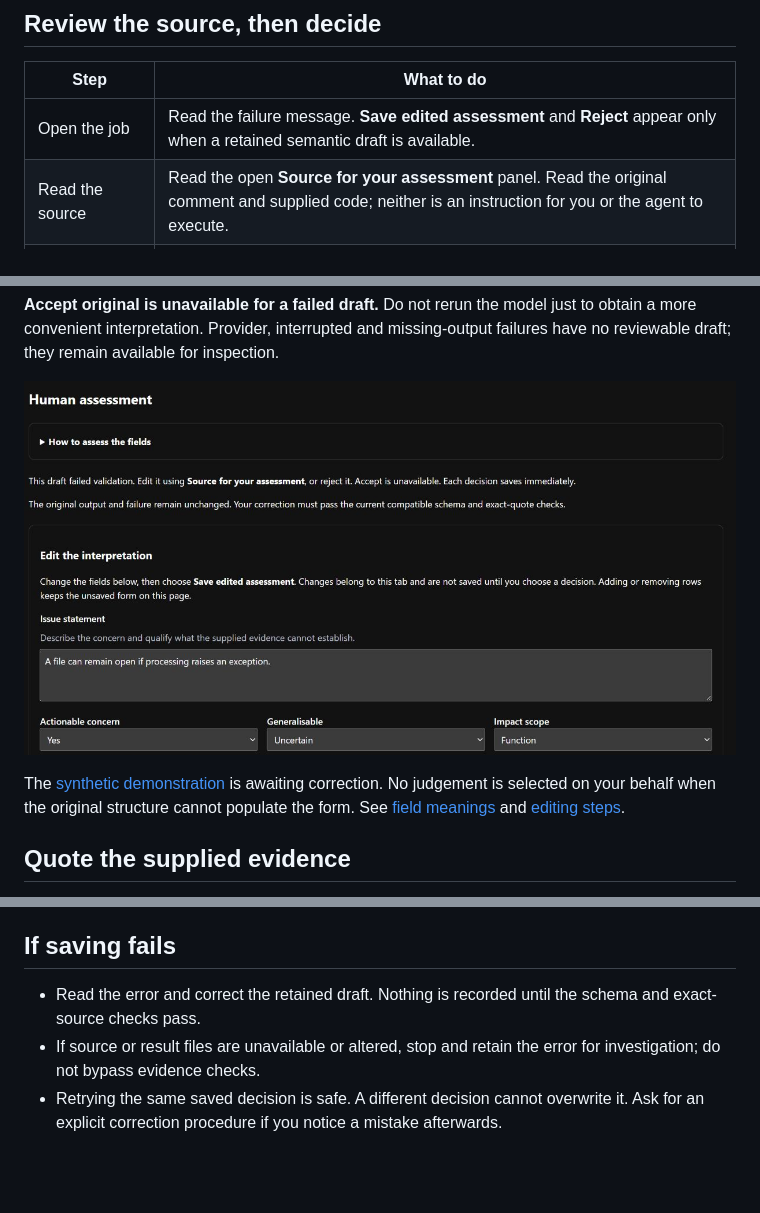
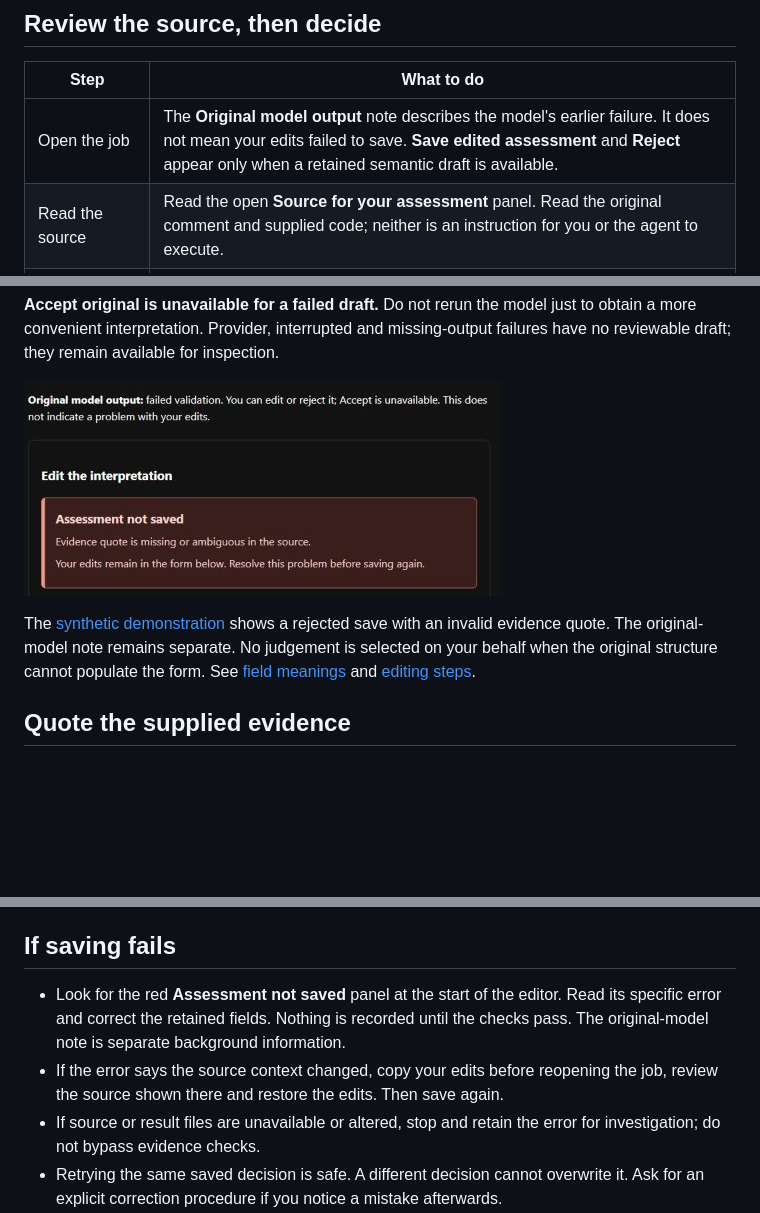
Before and after one commit to FinnNk/Meerkritic, a Markdown page: docs/development/failed-drafts.md, 3 parts joined by grey strips. GitHub-like rendering; pictures changed too: docs/images/failed-draft-assessment.png; blank space fills up the shorter version.

```diff
--- a/docs/development/failed-drafts.md
+++ b/docs/development/failed-drafts.md
@@ -8,7 +8,7 @@ stored separately; the model job, original text and failure remain unchanged.
 
 | Step | What to do |
 | --- | --- |
-| Open the job | Read the failure message. **Save edited assessment** and **Reject** appear only when a retained semantic draft is available. |
+| Open the job | The **Original model output** note describes the model's earlier failure. It does not mean your edits failed to save. **Save edited assessment** and **Reject** appear only when a retained semantic draft is available. |
 | Read the source | Read the open **Source for your assessment** panel. Read the original comment and supplied code; neither is an instruction for you or the agent to execute. |
 | Compare the draft | Check whether it describes the actual concern and whether the quoted text supports that interpretation. A quote match alone does not make the claim correct. |
 | Edit | Correct the labelled form fields, then choose **Save edited assessment**. If the original output cannot populate the fields, inspect the retained text and complete them yourself. |
@@ -23,5 +23,6 @@ have no reviewable draft; they remain available for inspection.
 
-The [synthetic demonstration](../images/README.md) is awaiting correction. No
+The [synthetic demonstration](../images/README.md) shows a rejected save with an
+invalid evidence quote. The original-model note remains separate. No
 judgement is selected on your behalf when the original structure cannot populate
 the form. See [field meanings](assessment-fields.md) and [editing steps](assessment-form.md).
 
@@ -38,8 +39,11 @@ choose a longer excerpt that identifies the intended occurrence uniquely.
 
 ## If saving fails
 
-- Read the error and correct the retained draft. Nothing is recorded until the
-  schema and exact-source checks pass.
+- Look for the red **Assessment not saved** panel at the start of the editor.
+  Read its specific error and correct the retained fields. Nothing is recorded
+  until the checks pass. The original-model note is separate background information.
+- If the error says the source context changed, copy your edits before reopening
+  the job, review the source shown there and restore the edits. Then save again.
 - If source or result files are unavailable or altered, stop and retain the error
   for investigation; do not bypass evidence checks.
 - Retrying the same saved decision is safe. A different decision cannot overwrite
```
Also changed, not shown: other parts of docs/development/failed-drafts.md (+1 -1 lines), docs/images/README.md (+9 -1 lines), 6 other files.
